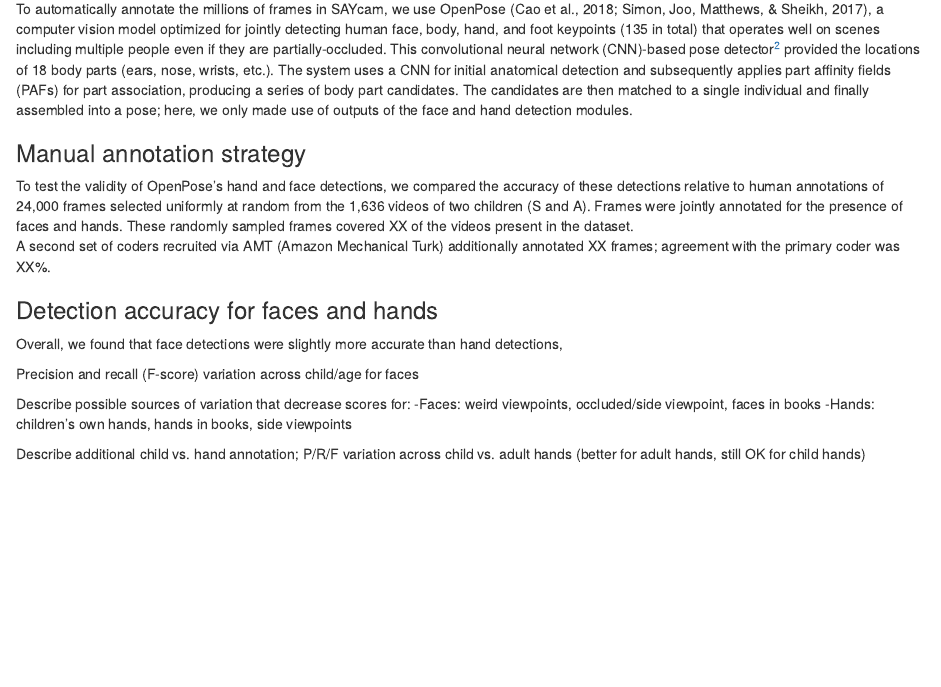
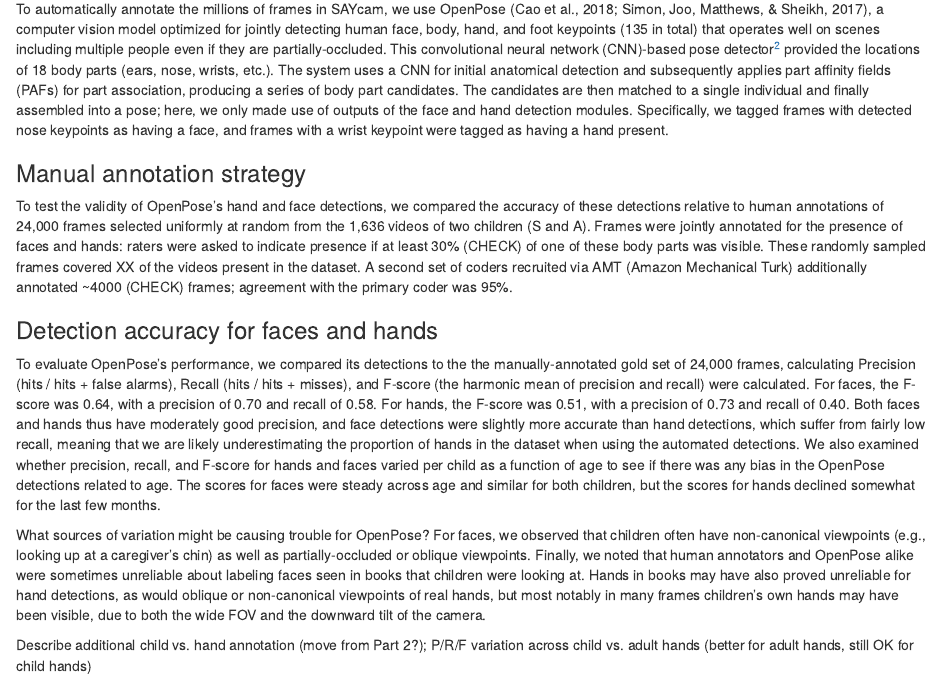
Before and after one commit to brialorelle/headcam-algo, an R Markdown document (paper/cogsci/paper.Rmd): the page in a window 1100 px wide, from 1540 px down. Rendered offline with R 4.5, knitr and Pandoc, with nearby package versions; drawn as R Markdown's standard HTML page in place of the format the file asks for.

Commit message:
writing PRF section

```diff
--- a/paper/cogsci/paper.Rmd
+++ b/paper/cogsci/paper.Rmd
@@ -104,25 +104,31 @@ To automatically annotate the millions of frames in SAYcam, we use OpenPose [@Ca
 This convolutional neural network (CNN)-based pose detector[^2] provided the locations of 18 body parts (ears, nose, wrists, etc.).
 The system uses a CNN for initial anatomical detection and subsequently applies part affinity fields (PAFs) for part association, producing a series of body part candidates.
 The candidates are then matched to a single individual and finally assembled into a pose; here, we only made use of outputs of the face and hand detection modules.
+Specifically, we tagged frames with detected nose keypoints as having a face, and frames with a wrist keypoint were tagged as having a hand present.
 
 [^2]: https://github.com/CMU-Perceptual-Computing-Lab/openpose
 
 ### Manual annotation strategy
 To test the validity of OpenPose's hand and face detections, we compared the accuracy of these detections relative to human annotations of 24,000 frames selected uniformly at random from the 1,636 videos of two children (S and A).
-Frames were jointly annotated for the presence of faces and hands.
+Frames were jointly annotated for the presence of faces and hands: raters were asked to indicate presence if at least 30% (CHECK) of one of these body parts was visible.
 These randomly sampled frames covered XX of the videos present in the dataset.
-A second set of coders recruited via AMT (Amazon Mechanical Turk) additionally annotated XX frames; agreement with the primary coder was XX%.
+A second set of coders recruited via AMT (Amazon Mechanical Turk) additionally annotated ~4000 (CHECK) frames; agreement with the primary coder was 95%.
 
 ### Detection accuracy for faces and hands
-Overall, we found that face detections were slightly more accurate than hand detections,
 
-Precision and recall (F-score) variation across child/age for faces
+To evaluate OpenPose's performance, we compared its detections to the the manually-annotated gold set of 24,000 frames, calculating Precision (hits / hits + false alarms), Recall (hits / hits + misses), and F-score (the harmonic mean of precision and recall) were calculated.
+For faces, the F-score was 0.64, with a precision of 0.70 and recall of 0.58.
+For hands, the F-score was 0.51, with a precision of 0.73 and recall of 0.40.
+Both faces and hands thus have moderately good precision, and face detections were slightly more accurate than hand detections, which suffer from fairly low recall, meaning that we are likely underestimating the proportion of hands in the dataset when using the automated detections.
+We also examined whether precision, recall, and F-score for hands and faces varied per child as a function of age to see if there was any bias in the OpenPose detections related to age.
+The scores for faces were steady across age and similar for both children, but the scores for hands declined somewhat for the last few months.
 
-Describe possible sources of variation that decrease scores for:
--Faces: weird viewpoints, occluded/side viewpoint, faces in books
--Hands: children's own hands, hands in books, side viewpoints
+What sources of variation might be causing trouble for OpenPose?
+For faces, we observed that children often have non-canonical viewpoints (e.g., looking up at a caregiver's chin) as well as partially-occluded or oblique viewpoints.
+Finally, we noted that human annotators and OpenPose alike were sometimes unreliable about labeling faces seen in books that children were looking at.
+Hands in books may have also proved unreliable for hand detections, as would oblique or non-canonical viewpoints of real hands, but most notably in many frames children's own hands may have been visible, due to both the wide FOV and the downward tilt of the camera.
 
-Describe additional child vs. hand annotation; P/R/F variation across child vs. adult hands (better for adult hands, still OK for child hands)
+Describe additional child vs. hand annotation (move from Part 2?); P/R/F variation across child vs. adult hands (better for adult hands, still OK for child hands)
 
 
 ## Part 2: Access to social information across age
```
Also changed, not shown: src/get_all_openpose_bounding_boxes.R (+8 -3 lines), paper/cogsci/paper.Rmd (6 more changed lines).
